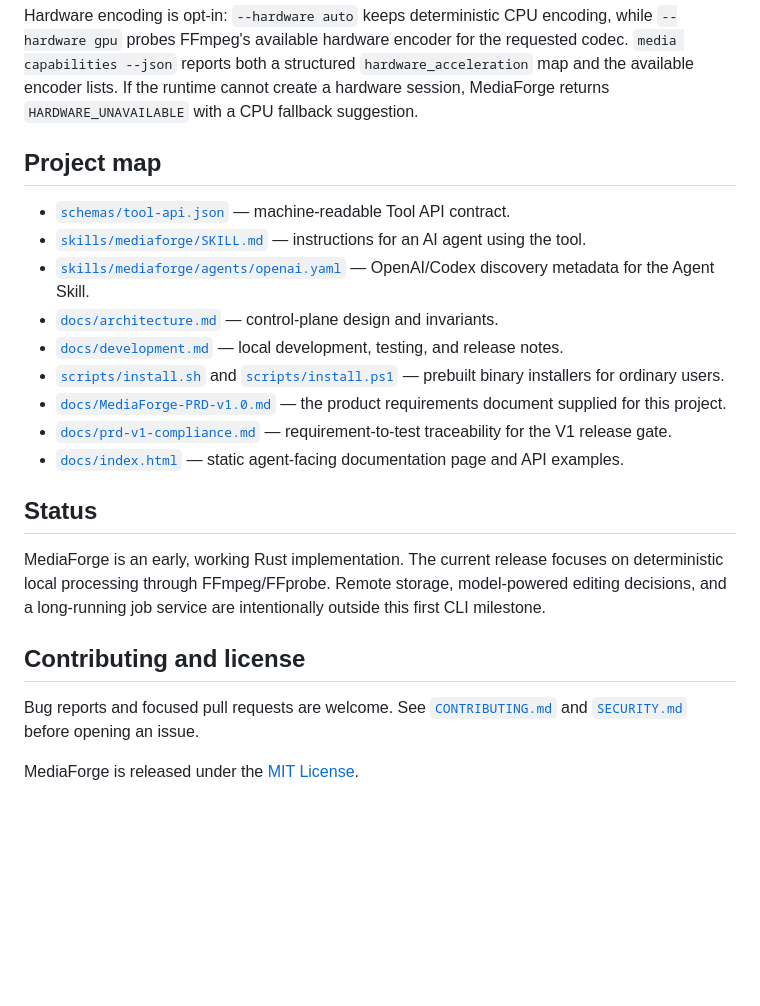
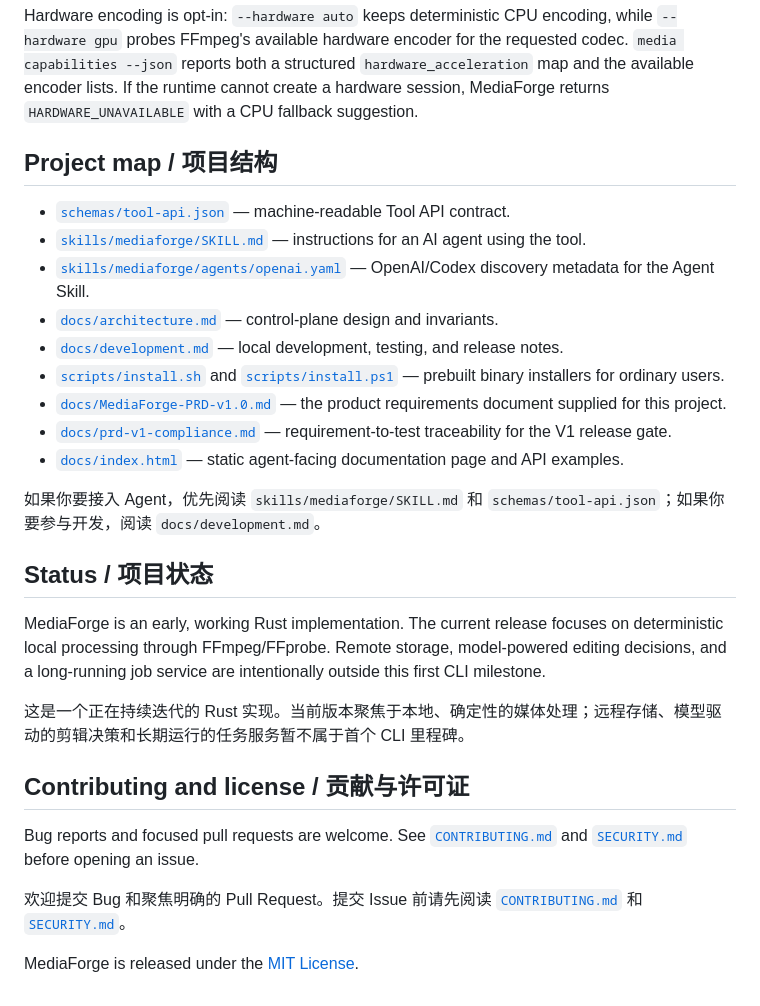
Before and after one commit to Lhy723/mediaforge, a Markdown page: README.md, the part around one of its changes. Rendered like a GitHub page; blank space fills up the shorter version.

```diff
--- a/README.md
+++ b/README.md
@@ -185,7 +207,7 @@ Configuration applies to both the CLI and Tool entrypoint. It can provide prefer
 
 Hardware encoding is opt-in: `--hardware auto` keeps deterministic CPU encoding, while `--hardware gpu` probes FFmpeg's available hardware encoder for the requested codec. `media capabilities --json` reports both a structured `hardware_acceleration` map and the available encoder lists. If the runtime cannot create a hardware session, MediaForge returns `HARDWARE_UNAVAILABLE` with a CPU fallback suggestion.
 
-## Project map
+## Project map / 项目结构
 
 - [`schemas/tool-api.json`](schemas/tool-api.json) — machine-readable Tool API contract.
 - [`skills/mediaforge/SKILL.md`](skills/mediaforge/SKILL.md) — instructions for an AI agent using the tool.
@@ -197,12 +219,18 @@ Hardware encoding is opt-in: `--hardware auto` keeps deterministic CPU encoding,
 - [`docs/prd-v1-compliance.md`](docs/prd-v1-compliance.md) — requirement-to-test traceability for the V1 release gate.
 - [`docs/index.html`](docs/index.html) — static agent-facing documentation page and API examples.
 
-## Status
+如果你要接入 Agent，优先阅读 `skills/mediaforge/SKILL.md` 和 `schemas/tool-api.json`；如果你要参与开发，阅读 `docs/development.md`。
+
+## Status / 项目状态
 
 MediaForge is an early, working Rust implementation. The current release focuses on deterministic local processing through FFmpeg/FFprobe. Remote storage, model-powered editing decisions, and a long-running job service are intentionally outside this first CLI milestone.
 
-## Contributing and license
+这是一个正在持续迭代的 Rust 实现。当前版本聚焦于本地、确定性的媒体处理；远程存储、模型驱动的剪辑决策和长期运行的任务服务暂不属于首个 CLI 里程碑。
+
+## Contributing and license / 贡献与许可证
 
 Bug reports and focused pull requests are welcome. See [`CONTRIBUTING.md`](CONTRIBUTING.md) and [`SECURITY.md`](SECURITY.md) before opening an issue.
 
+欢迎提交 Bug 和聚焦明确的 Pull Request。提交 Issue 前请先阅读 [`CONTRIBUTING.md`](CONTRIBUTING.md) 和 [`SECURITY.md`](SECURITY.md)。
+
 MediaForge is released under the [MIT License](LICENSE).
```
Also changed, not shown: other parts of README.md (+31 -9 lines).
